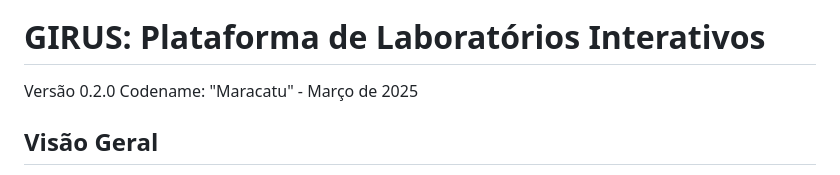
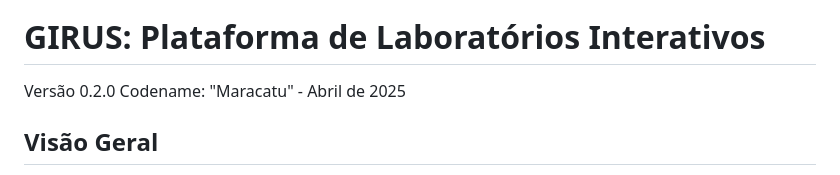
Before and after one commit to pmagaiwer/girus-cli-1, a Markdown page: README.md, the part around the change. GitHub-like rendering.

```diff
--- a/README.md
+++ b/README.md
@@ -2,7 +2,7 @@
 
 # GIRUS: Plataforma de Laboratórios Interativos
 
-Versão 0.2.0 Codename: "Maracatu" - Março de 2025
+Versão 0.2.0 Codename: "Maracatu" - Abril de 2025
 
 ## Visão Geral
 
```
